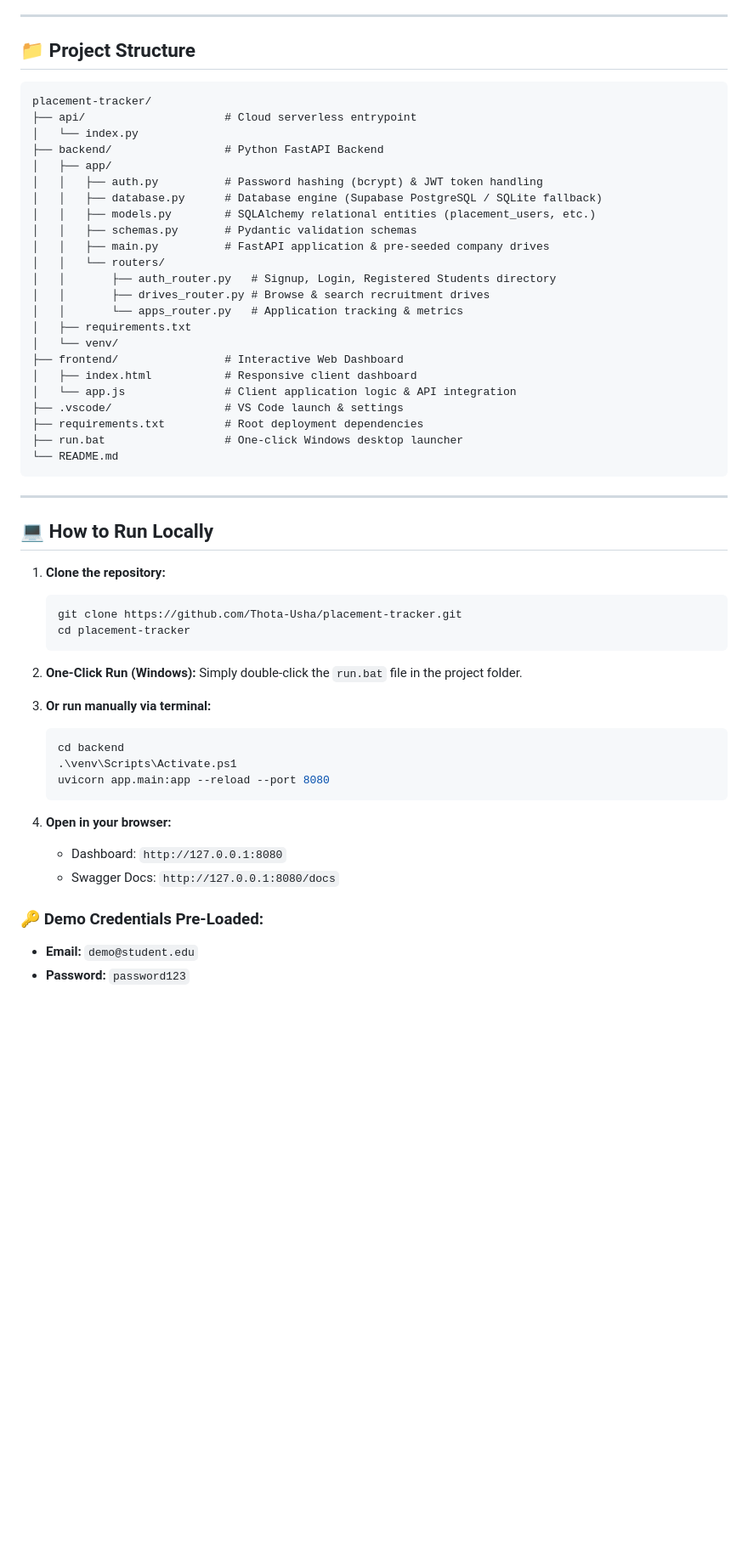
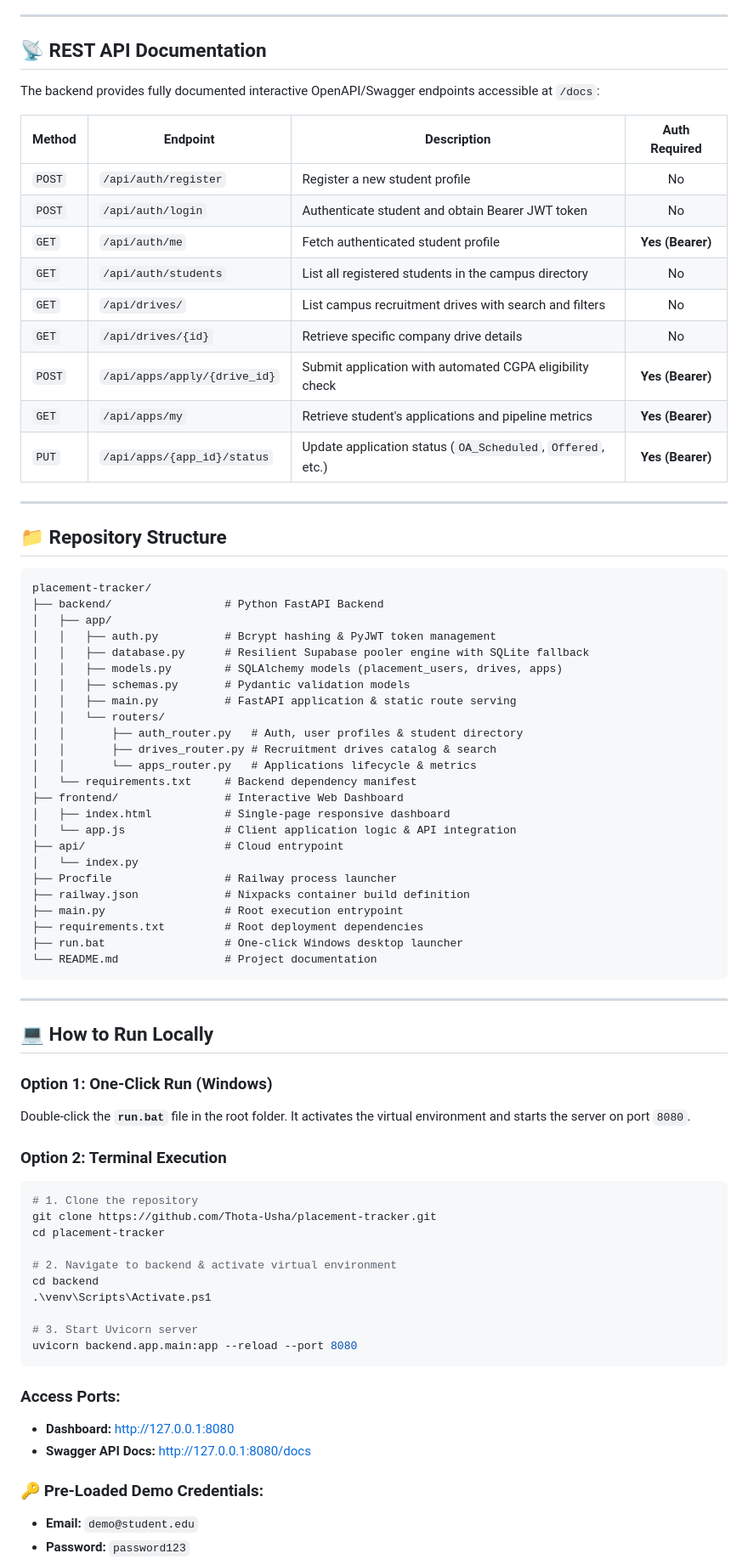
Before and after one commit to Thota-Usha/placement-tracker, a Markdown page: README.md, the part around one of its changes. Shown at 85% size. GitHub-like rendering; blank space fills up the shorter version.

Commit message:
Enhance README with architecture flow, API endpoints table, and resume points

````diff
--- a/README.md
+++ b/README.md
@@ -36,58 +67,78 @@ A production-grade full-stack web application designed for engineering students
 
 ---
 
-## 📁 Project Structure
+## 📡 REST API Documentation
+
+The backend provides fully documented interactive OpenAPI/Swagger endpoints accessible at `/docs`:
+
+| Method | Endpoint | Description | Auth Required |
+|---|---|---|:---:|
+| `POST` | `/api/auth/register` | Register a new student profile | No |
+| `POST` | `/api/auth/login` | Authenticate student and obtain Bearer JWT token | No |
+| `GET` | `/api/auth/me` | Fetch authenticated student profile | **Yes (Bearer)** |
+| `GET` | `/api/auth/students` | List all registered students in the campus directory | No |
+| `GET` | `/api/drives/` | List campus recruitment drives with search and filters | No |
+| `GET` | `/api/drives/{id}` | Retrieve specific company drive details | No |
+| `POST` | `/api/apps/apply/{drive_id}` | Submit application with automated CGPA eligibility check | **Yes (Bearer)** |
+| `GET` | `/api/apps/my` | Retrieve student's applications and pipeline metrics | **Yes (Bearer)** |
+| `PUT` | `/api/apps/{app_id}/status` | Update application status (`OA_Scheduled`, `Offered`, etc.) | **Yes (Bearer)** |
+
+---
+
+## 📁 Repository Structure
 
 ```
 placement-tracker/
-├── api/                     # Cloud serverless entrypoint
-│   └── index.py
 ├── backend/                 # Python FastAPI Backend
 │   ├── app/
-│   │   ├── auth.py          # Password hashing (bcrypt) & JWT token handling
-│   │   ├── database.py      # Database engine (Supabase PostgreSQL / SQLite fallback)
-│   │   ├── models.py        # SQLAlchemy relational entities (placement_users, etc.)
-│   │   ├── schemas.py       # Pydantic validation schemas
-│   │   ├── main.py          # FastAPI application & pre-seeded company drives
+│   │   ├── auth.py          # Bcrypt hashing & PyJWT token management
+│   │   ├── database.py      # Resilient Supabase pooler engine with SQLite fallback
+│   │   ├── models.py        # SQLAlchemy models (placement_users, drives, apps)
+│   │   ├── schemas.py       # Pydantic validation models
+│   │   ├── main.py          # FastAPI application & static route serving
 │   │   └── routers/
-│   │       ├── auth_router.py   # Signup, Login, Registered Students directory
-│   │       ├── drives_router.py # Browse & search recruitment drives
-│   │       └── apps_router.py   # Application tracking & metrics
-│   ├── requirements.txt
-│   └── venv/
+│   │       ├── auth_router.py   # Auth, user profiles & student directory
+│   │       ├── drives_router.py # Recruitment drives catalog & search
+│   │       └── apps_router.py   # Applications lifecycle & metrics
+│   └── requirements.txt     # Backend dependency manifest
 ├── frontend/                # Interactive Web Dashboard
-│   ├── index.html           # Responsive client dashboard
+│   ├── index.html           # Single-page responsive dashboard
 │   └── app.js               # Client application logic & API integration
-├── .vscode/                 # VS Code launch & settings
+├── api/                     # Cloud entrypoint
+│   └── index.py
+├── Procfile                 # Railway process launcher
+├── railway.json             # Nixpacks container build definition
+├── main.py                  # Root execution entrypoint
 ├── requirements.txt         # Root deployment dependencies
 ├── run.bat                  # One-click Windows desktop launcher
-└── README.md
+└── README.md                # Project documentation
 ```
 
 ---
 
 ## 💻 How to Run Locally
 
-1. **Clone the repository:**
-   ```bash
-   git clone https://github.com/Thota-Usha/placement-tracker.git
-   cd placement-tracker
-   ```
+### Option 1: One-Click Run (Windows)
+Double-click the **`run.bat`** file in the root folder. It activates the virtual environment and starts the server on port `8080`.
 
-2. **One-Click Run (Windows):**
-   Simply double-click the `run.bat` file in the project folder.
+### Option 2: Terminal Execution
+```powershell
+# 1. Clone the repository
+git clone https://github.com/Thota-Usha/placement-tracker.git
+cd placement-tracker
 
-3. **Or run manually via terminal:**
-   ```powershell
-   cd backend
-   .\venv\Scripts\Activate.ps1
-   uvicorn app.main:app --reload --port 8080
-   ```
+# 2. Navigate to backend & activate virtual environment
+cd backend
+.\venv\Scripts\Activate.ps1
 
-4. **Open in your browser:**
-   * Dashboard: `http://127.0.0.1:8080`
-   * Swagger Docs: `http://127.0.0.1:8080/docs`
+# 3. Start Uvicorn server
+uvicorn backend.app.main:app --reload --port 8080
+```
 
-### 🔑 Demo Credentials Pre-Loaded:
+### Access Ports:
+* **Dashboard:** [http://127.0.0.1:8080](http://127.0.0.1:8080)
+* **Swagger API Docs:** [http://127.0.0.1:8080/docs](http://127.0.0.1:8080/docs)
+
+### 🔑 Pre-Loaded Demo Credentials:
 * **Email:** `demo@student.edu`
 * **Password:** `password123`
````
Also changed, not shown: other parts of README.md (+60 -17 lines).
